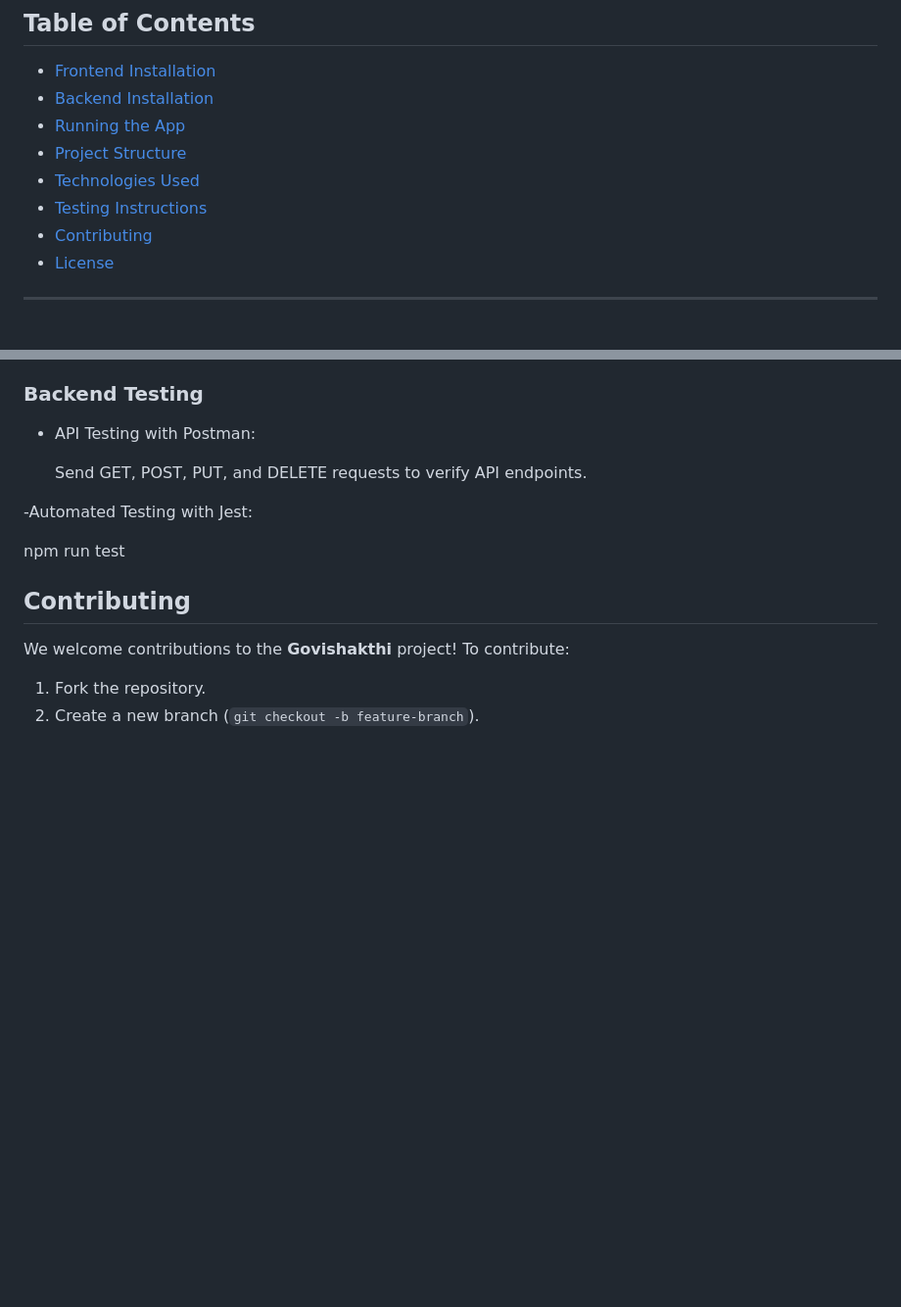
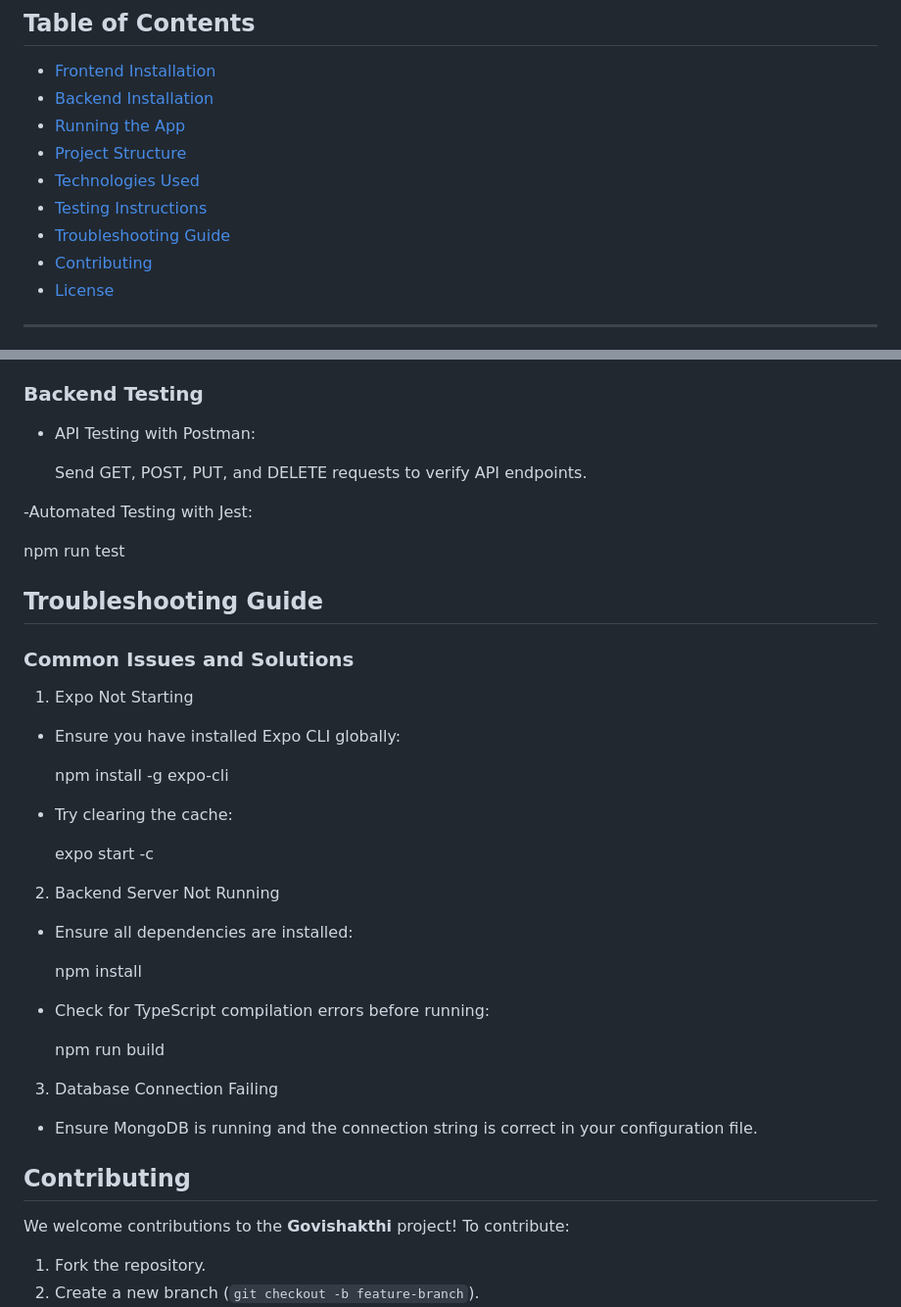
Before and after one commit to saajidAha/govi-shakthi-central, a Markdown page: README.md, 2 parts joined by grey strips. Shown at 98% size. Drawn GitHub-style; blank space fills up the shorter version.

Commit message:
Add troubleshooting guide.

```diff
--- a/README.md
+++ b/README.md
@@ -14,6 +14,7 @@ Govishakthi is a mobile application designed to [insert a brief description of y
 - [Project Structure](#project-structure)
 - [Technologies Used](#technologies-used)
 - [Testing Instructions](testing-instructions)
+- [Troubleshooting Guide](troubleshooting-guide)
 - [Contributing](#contributing)
 - [License](#license)
 
@@ -182,7 +183,35 @@ The server will be running on `http://localhost:7000` (or a different port if yo
 
 -Automated Testing with Jest:
 
-npm run test
+  npm run test
+
+## Troubleshooting Guide
+
+### Common Issues and Solutions
+
+1. Expo Not Starting
+
+- Ensure you have installed Expo CLI globally:
+
+  npm install -g expo-cli
+
+- Try clearing the cache:
+
+  expo start -c
+
+2. Backend Server Not Running
+
+- Ensure all dependencies are installed:
+
+  npm install
+
+- Check for TypeScript compilation errors before running:
+
+  npm run build
+
+3. Database Connection Failing
+
+- Ensure MongoDB is running and the connection string is correct in your configuration file.
 
 ## Contributing
 
```
